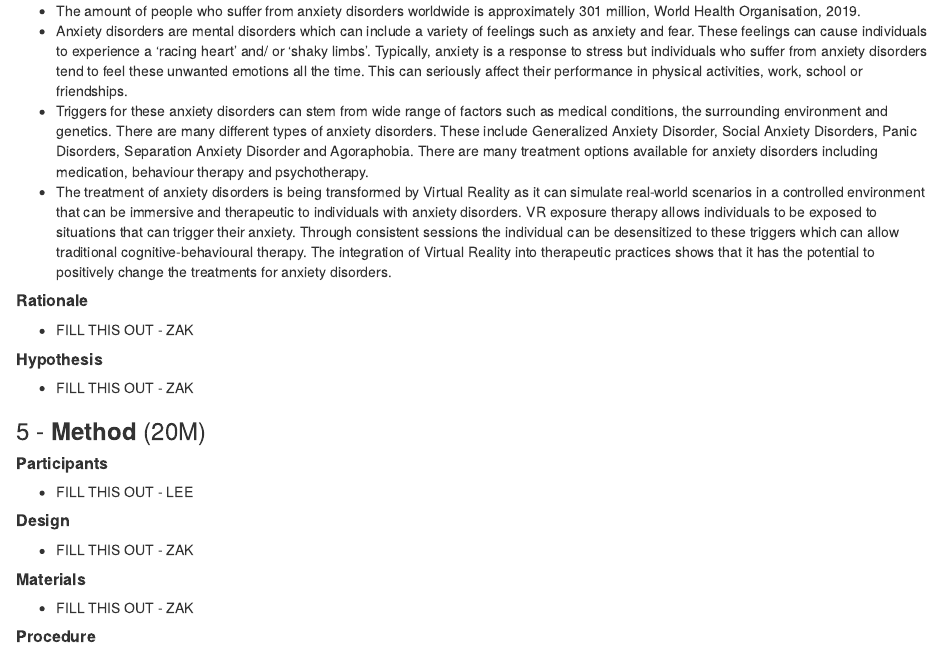
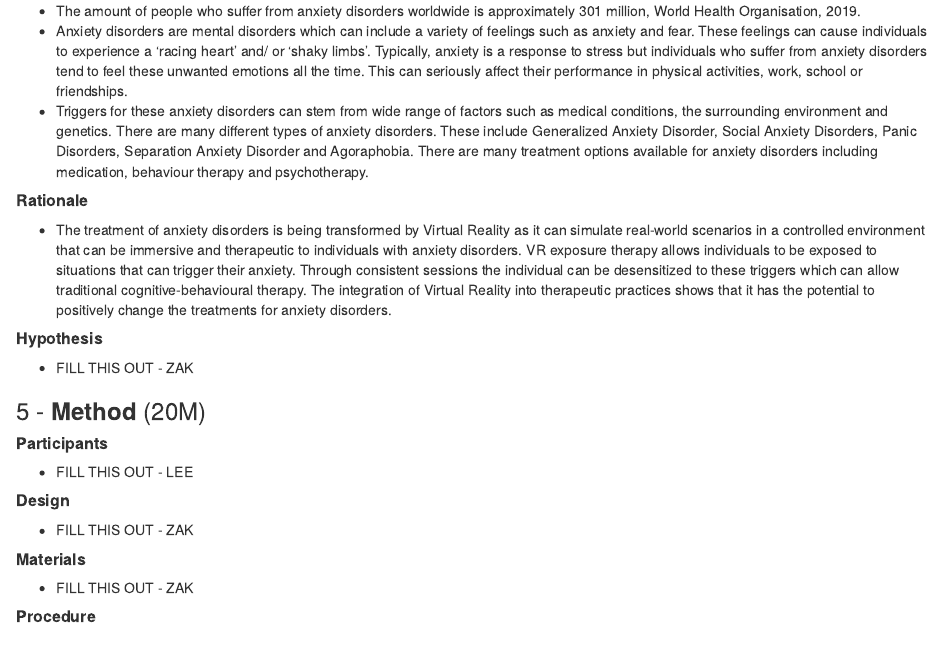
Before and after one commit to Zak-White/Data-Analytics-group-CA-MW-LC, an R Markdown document (Report_ZW_LC.Rmd): the page in a window 1100 px wide, from 1640 px down. Rendered offline with R 4.5, knitr and Pandoc, with nearby package versions.

Commit message:
Rationale filled in

```diff
--- a/Report_ZW_LC.Rmd
+++ b/Report_ZW_LC.Rmd
@@ -71,10 +71,10 @@ Post-Traumatic Stress Disorder, Acrophobia and Social Anxiety Disorders can be t
 * The amount of people who suffer from anxiety disorders worldwide is approximately 301 million, World Health Organisation, 2019.
 * Anxiety disorders are mental disorders which can include a variety of feelings such as anxiety and fear. These feelings can cause individuals to experience a 'racing heart' and/ or 'shaky limbs'. Typically, anxiety is a response to stress but individuals who suffer from anxiety disorders tend to feel these unwanted emotions all the time. This can seriously affect their performance in physical activities, work, school or friendships.
 * Triggers for these anxiety disorders can stem from wide range of factors such as medical conditions, the surrounding environment and genetics. There are many different types of anxiety disorders. These include Generalized Anxiety Disorder, Social Anxiety Disorders, Panic Disorders, Separation Anxiety Disorder and Agoraphobia. There are many treatment options available for anxiety disorders including medication, behaviour therapy and psychotherapy.
-* The treatment of anxiety disorders is being transformed by Virtual Reality as it can simulate real-world scenarios in a controlled environment that can be immersive and therapeutic to individuals with anxiety disorders. VR exposure therapy allows individuals to be exposed to situations that can trigger their anxiety. Through consistent sessions the individual can be desensitized to these triggers which can allow traditional cognitive-behavioural therapy. The integration of Virtual Reality into therapeutic practices shows that it has the potential to positively change the treatments for anxiety disorders.
+
 
 ##### **Rationale**
-* FILL THIS OUT - ZAK
+* The treatment of anxiety disorders is being transformed by Virtual Reality as it can simulate real-world scenarios in a controlled environment that can be immersive and therapeutic to individuals with anxiety disorders. VR exposure therapy allows individuals to be exposed to situations that can trigger their anxiety. Through consistent sessions the individual can be desensitized to these triggers which can allow traditional cognitive-behavioural therapy. The integration of Virtual Reality into therapeutic practices shows that it has the potential to positively change the treatments for anxiety disorders.
 
 ##### **Hypothesis**
 * FILL THIS OUT - ZAK
```
